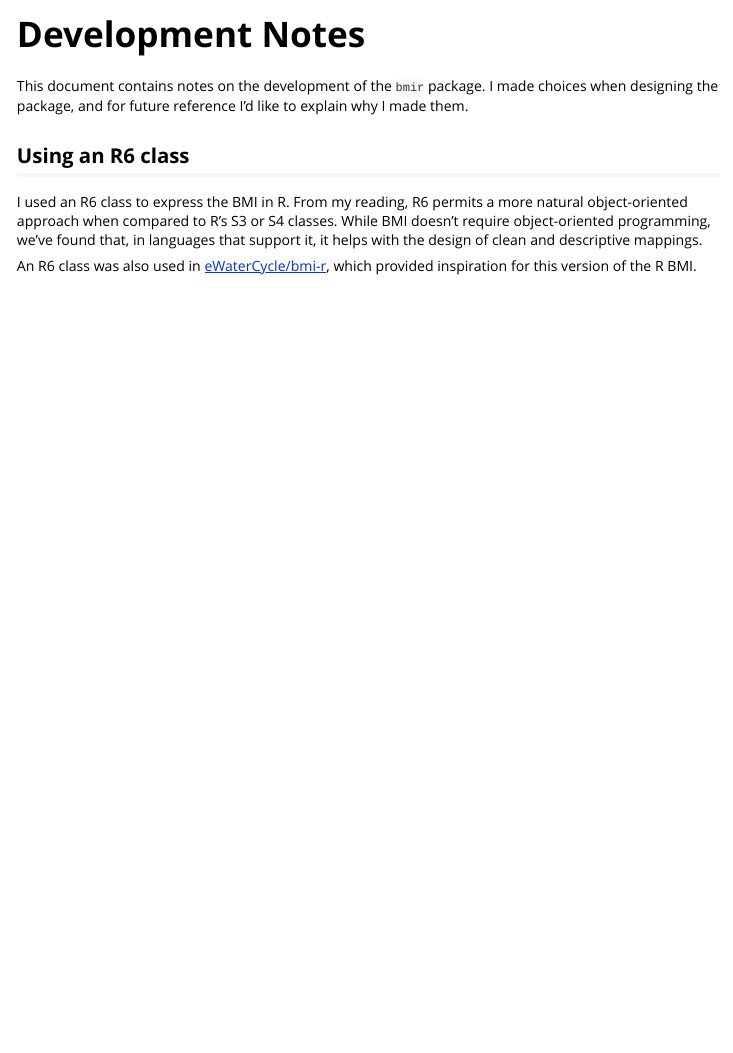
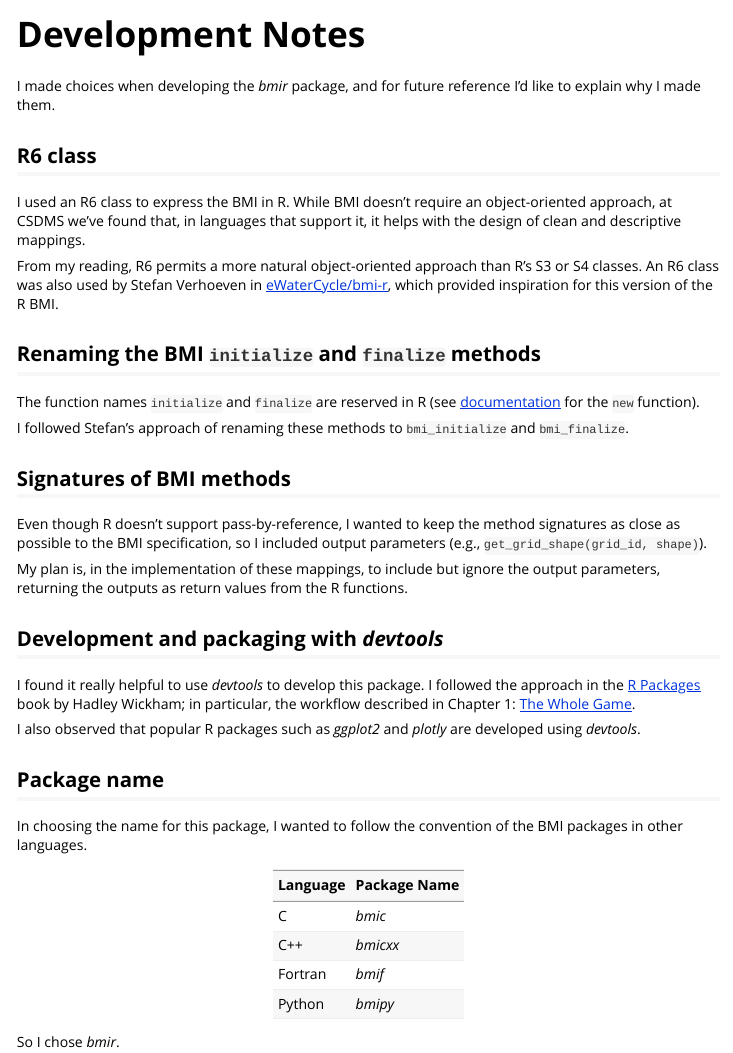
Before and after one commit to csdms/bmi-r, an R Markdown document (vignettes/development-notes.Rmd): the page in a window 1100 px wide, from its top. Rendered offline with R 4.5, knitr and Pandoc, with nearby package versions.

Commit message:
Complete developer notes

````diff
--- a/vignettes/development-notes.Rmd
+++ b/vignettes/development-notes.Rmd
@@ -14,17 +14,65 @@ knitr::opts_chunk$set(
 )
 ```
 
-This document contains notes on the development of the `bmir` package.
-I made choices when designing the package,
+I made choices when developing the *bmir* package,
 and for future reference I'd like to explain why I made them.
 
-## Using an R6 class
+## R6 class
 
 I used an R6 class to express the BMI in R.
+While BMI doesn't require an object-oriented approach,
+at CSDMS we've found that, in languages that support it,
+it helps with the design of clean and descriptive mappings.
+
 From my reading,
-R6 permits a more natural object-oriented approach when compared to R's S3 or S4 classes.
-While BMI doesn't require object-oriented programming,
-we've found that, in languages that support it, it helps with the design of clean and descriptive mappings.
+R6 permits a more natural object-oriented approach than R's S3 or S4 classes.
+An R6 class was also used by Stefan Verhoeven
+in [eWaterCycle/bmi-r](https://github.com/eWaterCycle/bmi-r),
+which provided inspiration for this version of the R BMI.
 
-An R6 class was also used in [eWaterCycle/bmi-r](https://github.com/eWaterCycle/bmi-r),
-which provided inspiration for this version of the R BMI.
+## Renaming the BMI `initialize` and `finalize` methods
+
+The function names `initialize` and `finalize` are reserved in R
+(see [documentation](https://www.rdocumentation.org/packages/methods/versions/3.6.2/topics/new) for the `new` function).
+
+I followed Stefan's approach
+of renaming these methods to `bmi_initialize` and `bmi_finalize`.
+
+## Signatures of BMI methods
+
+Even though R doesn't support pass-by-reference,
+I wanted to keep the method signatures as close as possible
+to the BMI specification,
+so I included output parameters
+(e.g., `get_grid_shape(grid_id, shape)`).
+
+My plan is, in the implementation of these mappings,
+to include but ignore the output parameters,
+returning the outputs as return values from the R functions.
+
+## Development and packaging with *devtools*
+
+I found it really helpful to use *devtools* to develop this package.
+I followed the approach in the [R Packages](https://r-pkgs.org/) book
+by Hadley Wickham;
+in particular,
+the workflow described in Chapter 1: [The Whole Game](https://r-pkgs.org/whole-game.html).
+
+I also observed that popular R packages
+such as *ggplot2* and *plotly*
+are developed using *devtools*.
+
+## Package name
+
+In choosing the name for this package,
+I wanted to follow the convention of the BMI packages
+in other languages.
+
+| Language | Package Name |
+|----------|--------------|
+| C        | *bmic*       |
+| C++      | *bmicxx*     |
+| Fortran  | *bmif*       |
+| Python   | *bmipy*      |
+
+So I chose *bmir*.
````
